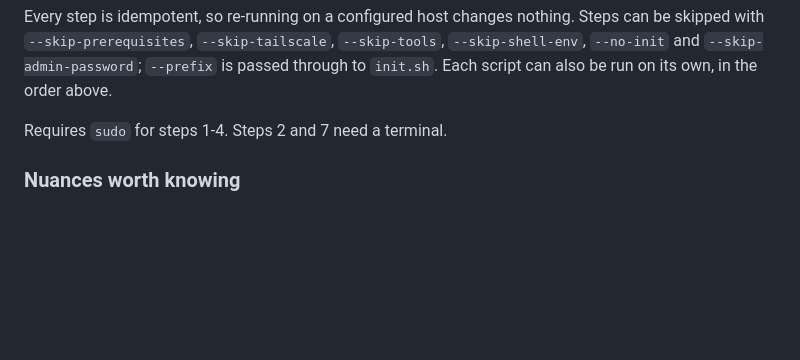
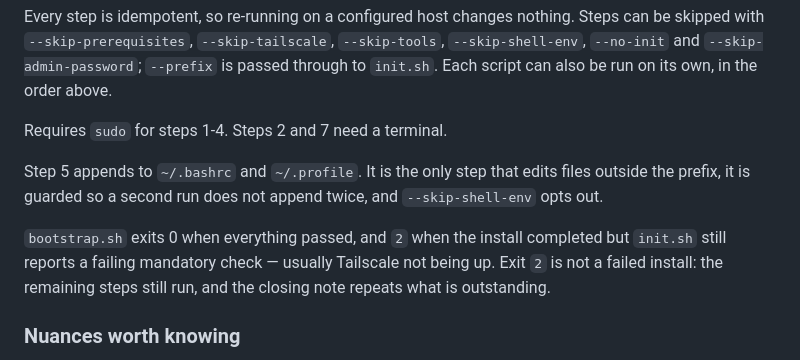
Before and after one commit to mpkuse/dev-stack, a Markdown page: README.md, the part around the change. GitHub-like rendering; blank space fills up the shorter version.

Commit message:
docs: document bootstrap exit status and the shell rc edit
- exit 2 means installed but not ready, not a failed install
- call out that step 5 is the only step writing outside the prefix, that it is
  guarded against duplicate appends, and that --skip-shell-env opts out

Co-Authored-By: Claude Opus 5 (1M context) <noreply@anthropic.com>

```diff
--- a/README.md
+++ b/README.md
@@ -50,6 +50,15 @@ Steps can be skipped with `--skip-prerequisites`, `--skip-tailscale`,
 own, in the order above.
 
 Requires `sudo` for steps 1-4. Steps 2 and 7 need a terminal.
+
+Step 5 appends to `~/.bashrc` and `~/.profile`. It is the only step that edits
+files outside the prefix, it is guarded so a second run does not append twice,
+and `--skip-shell-env` opts out.
+
+`bootstrap.sh` exits 0 when everything passed, and `2` when the install
+completed but `init.sh` still reports a failing mandatory check — usually
+Tailscale not being up. Exit `2` is not a failed install: the remaining steps
+still run, and the closing note repeats what is outstanding.
 
 ### Nuances worth knowing
 
```
